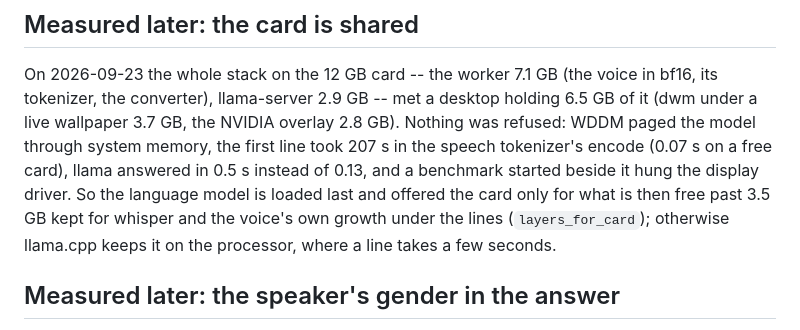
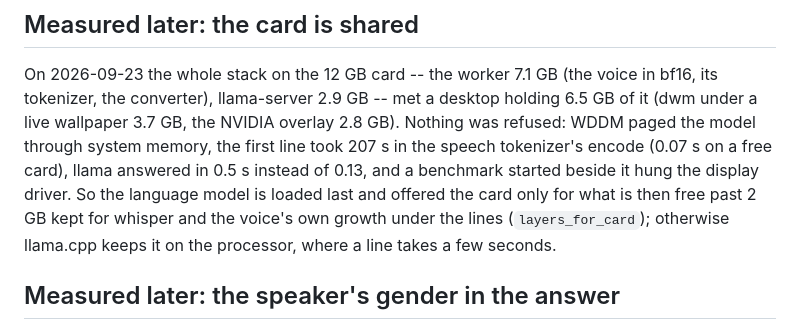
Before and after one commit to Hecatoncheir/LoreDub, a Markdown page: docs/adr/0013-language-model-and-cloning-voice.md, the part around the change. Rendered like a GitHub page.

Commit message:
docs: bring the reserve in ADR 0013 to the 2 GB the code keeps
Co-Authored-By: Claude Fable 5.1 <noreply@anthropic.com>

```diff
--- a/docs/adr/0013-language-model-and-cloning-voice.md
+++ b/docs/adr/0013-language-model-and-cloning-voice.md
@@ -88,7 +88,7 @@ overlay 2.8 GB). Nothing was refused: WDDM paged the model through system
 memory, the first line took 207 s in the speech tokenizer's encode (0.07 s
 on a free card), llama answered in 0.5 s instead of 0.13, and a benchmark
 started beside it hung the display driver. So the language model is loaded
-last and offered the card only for what is then free past 3.5 GB kept for
+last and offered the card only for what is then free past 2 GB kept for
 whisper and the voice's own growth under the lines (`layers_for_card`); otherwise llama.cpp keeps it on the processor,
 where a line takes a few seconds.
 
```
